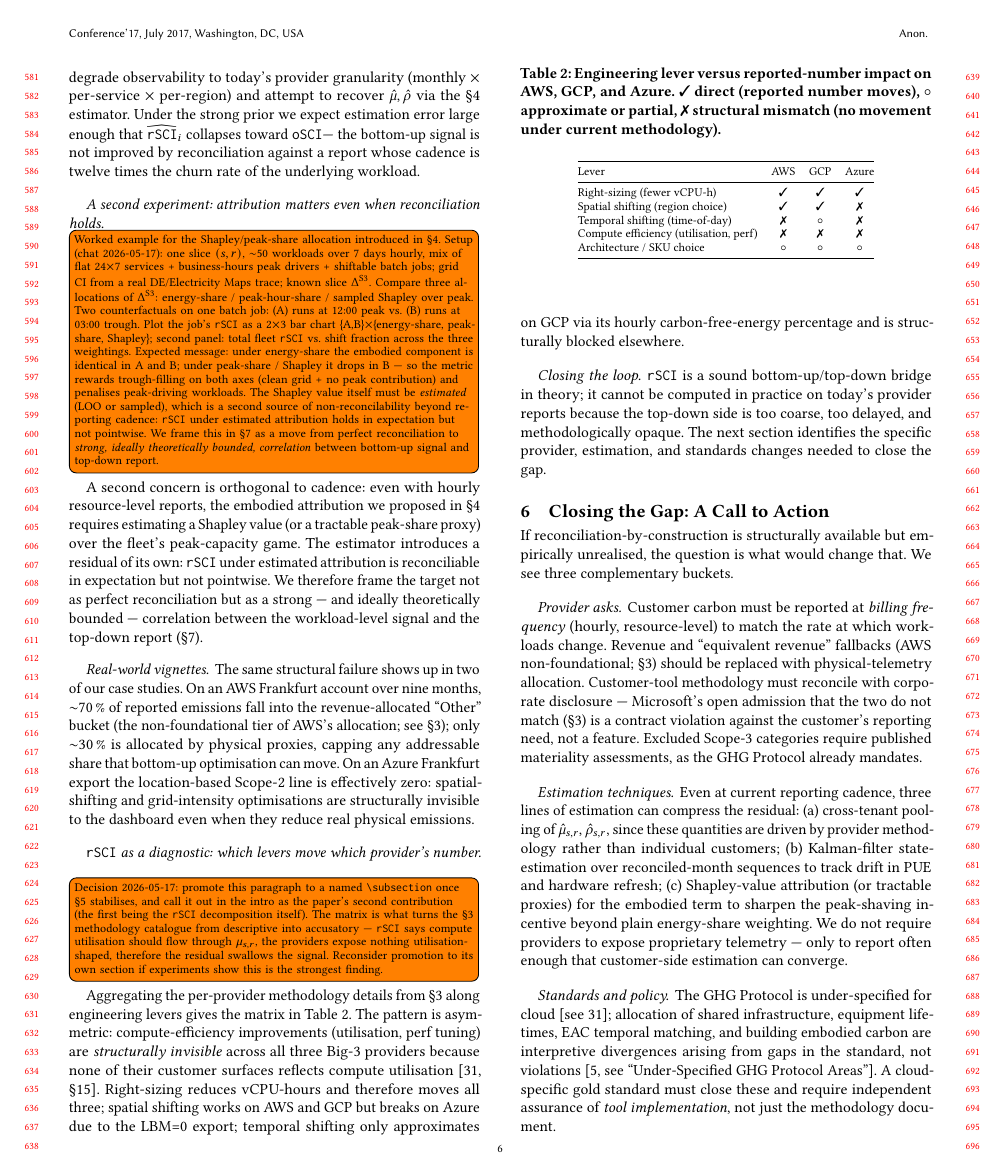
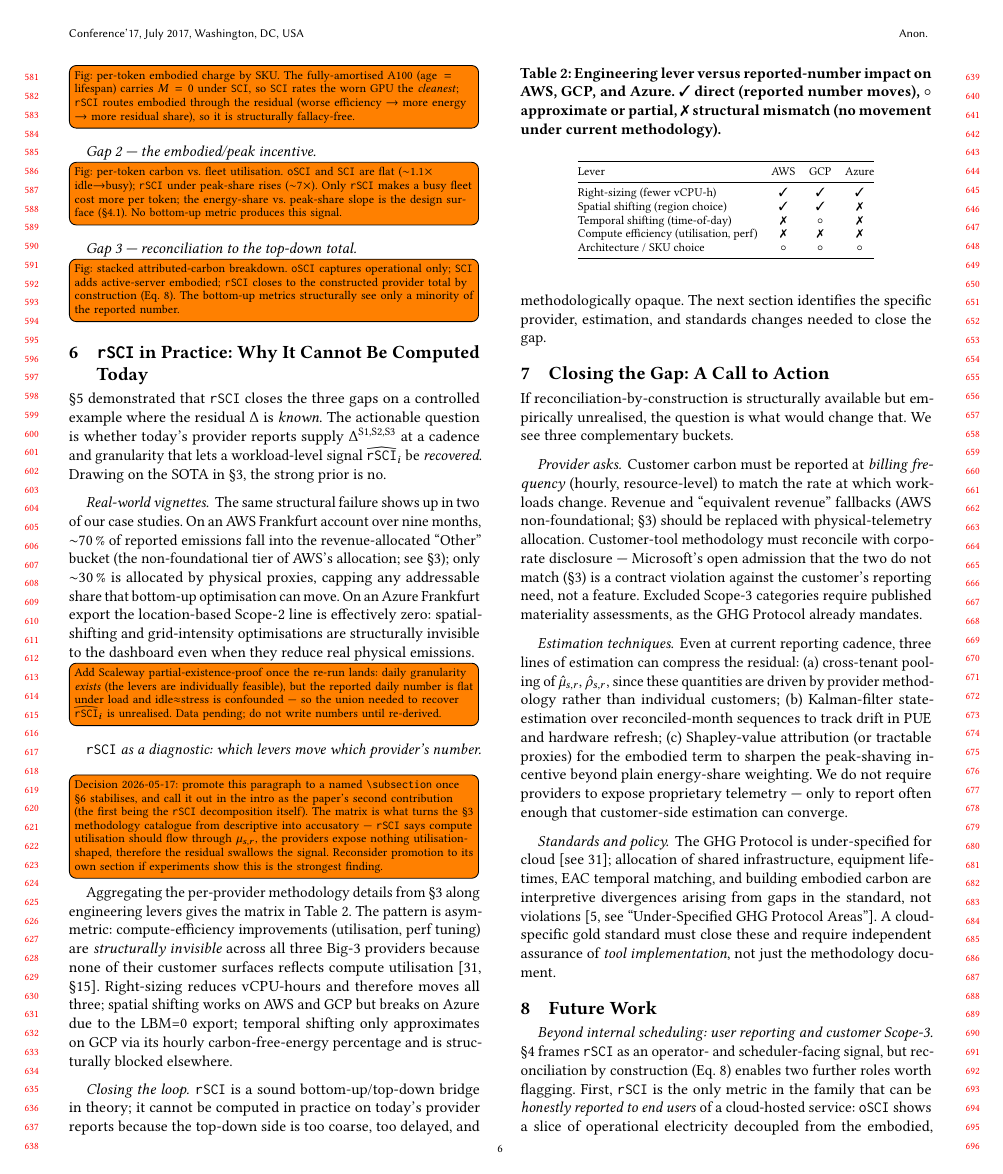
Before and after one commit to birnbaum/accounting, a LaTeX paper (paper/paper.tex): page 6 of 10. Compiled offline with pdfLaTeX.

Commit message:
updated paper

```diff
--- a/paper/paper.tex
+++ b/paper/paper.tex
@@ -806,0 +824,17 @@ today's provider reports.
+\paragraph{Gap 1 --- no sunk-carbon fallacy.}
+\todo[inline]{Fig: per-token embodied charge by SKU. The fully-amortised A100
+($\text{age}=\text{lifespan}$) carries $M=0$ under \SCI, so \SCI rates the worn GPU the
+\emph{cleanest}; \RSCI routes embodied through the residual (worse efficiency $\to$ more
+energy $\to$ more residual share), so it is structurally fallacy-free.}
+
+\paragraph{Gap 2 --- the embodied/peak incentive.}
+\todo[inline]{Fig: per-token carbon vs.\ fleet utilisation. \OSCI and \SCI are flat
+($\sim$1.1$\times$ idle$\to$busy); \RSCI under peak-share rises ($\sim$7$\times$). Only
+\RSCI makes a busy fleet cost more per token; the energy-share vs.\ peak-share slope is the
+design surface (\S\ref{sec:rsci-design}). No bottom-up metric produces this signal.}
+
+\paragraph{Gap 3 --- reconciliation to the top-down total.}
+\todo[inline]{Fig: stacked attributed-carbon breakdown. \OSCI captures operational only;
+\SCI adds active-server embodied; \RSCI closes to the constructed provider total by
+construction (Eq.~\ref{eq:reconcile}). The bottom-up metrics structurally see only a
+minority of the reported number.}
@@ -807,3 +842,7 @@ today's provider reports.
 \section{\RSCI in Practice: Why It Cannot Be Computed Today}
 \label{sec:practice}
 
+\S\ref{sec:demo} demonstrated that \RSCI closes the three gaps on a controlled example
+where the residual $\Delta$ is \emph{known}. The actionable question is whether today's
+provider reports supply $\Delta^{\text{S1,S2,S3}}$ at a cadence and granularity that lets a
+workload-level signal $\widehat{\RSCI}_i$ be \emph{recovered}. Drawing on the SOTA in
@@ -836,38 +850,3 @@ its practical computability. We will simulate a toy fleet with realistic drifts
-$\xi_{s,r}$ (PUE seasonality, hardware refresh, hourly grid intensity), then degrade
-observability to today's provider granularity (monthly $\times$ per-service $\times$
-per-region) and attempt to recover $\hat\mu,\hat\rho$ via the \S\ref{sec:rsci}
-estimator. Under the strong prior we expect estimation error large enough that
-$\widehat{\RSCI}_i$ collapses toward \OSCI --- the bottom-up signal is
-not improved by reconciliation against a report whose cadence is twelve times the
-churn rate of the underlying workload.
-
-\paragraph{A second experiment: attribution matters even when reconciliation holds.}
-\todo[inline]{Worked example for the Shapley/peak-share allocation introduced in
-\S\ref{sec:rsci}. Setup (chat 2026-05-17): one slice $(s,r)$, $\sim$50 workloads
-over 7 days hourly, mix of flat 24$\times$7 services + business-hours peak drivers
-+ shiftable batch jobs; grid CI from a real DE/Electricity Maps trace; known slice
-$\Delta^{\text{S3}}$. Compare three allocations of $\Delta^{\text{S3}}$:
-energy-share / peak-hour-share / sampled Shapley over peak. Two counterfactuals on
-one batch job: (A) runs at 12:00 peak vs.\ (B) runs at 03:00 trough. Plot the
-job's \RSCI as a 2$\times$3 bar chart \{A,B\}$\times$\{energy-share, peak-share,
-Shapley\}; second panel: total fleet \RSCI vs.\ shift fraction across the three
-weightings. Expected message: under energy-share the embodied component is
-identical in A and B; under peak-share / Shapley it drops in B --- so the metric
-rewards trough-filling on both axes (clean grid + no peak contribution) and
-penalises peak-driving workloads. The Shapley value itself must be \emph{estimated}
-(LOO or sampled), which is a second source of non-reconcilability beyond reporting
-cadence: \RSCI under estimated attribution holds in expectation but not pointwise.
-We frame this in \S\ref{sec:future-work} as a move from perfect reconciliation to
-\emph{strong, ideally theoretically bounded, correlation} between bottom-up signal
-and top-down report.}
-A second concern is orthogonal to cadence: even with hourly resource-level reports,
-the embodied attribution we proposed in \S\ref{sec:rsci} requires estimating a
-Shapley value (or a tractable peak-share proxy) over the fleet's peak-capacity game.
-The estimator introduces a residual of its own: \RSCI under estimated attribution is
-reconciliable in expectation but not pointwise. We therefore frame the target not
-as perfect reconciliation but as a strong --- and ideally theoretically bounded ---
-correlation between the workload-level signal and the top-down report
-(\S\ref{sec:future-work}).
 
 \paragraph{Real-world vignettes.}
 % TODO: revise after experiments. Empirical analysis on AWS, GCP, and Azure
@@ -881,6 +860,11 @@ proxies, capping any addressable share that bottom-up optimisation can move.
 On an Azure Frankfurt export the location-based Scope-2 line is effectively
 zero: spatial-shifting and grid-intensity optimisations are structurally
 invisible to the dashboard even when they reduce real physical emissions.
+\todo[inline]{Add Scaleway partial-existence-proof once the re-run lands: daily
+granularity \emph{exists} (the levers are individually feasible), but the reported
+daily number is flat under load and idle$\approx$stress is confounded --- so the union
+needed to recover $\widehat{\RSCI}_i$ is unrealised. Data pending; do not write numbers
+until re-derived.}
 
 \paragraph{\RSCI as a diagnostic: which levers move which provider's number.}
 \todo[inline]{Decision 2026-05-17: promote this paragraph to a named
```
Also changed, not shown: CLAUDE.md (+1 -1 lines), paper/SECTIONS.md (+23 -16 lines), paper/paper.tex (45 more changed lines).
